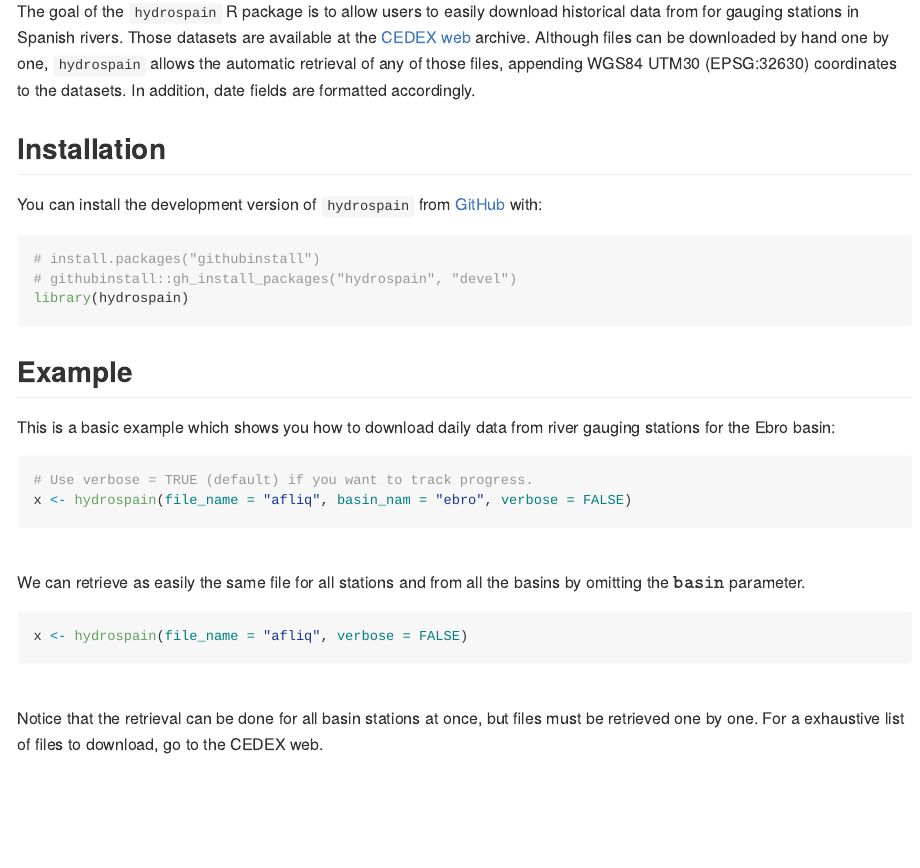
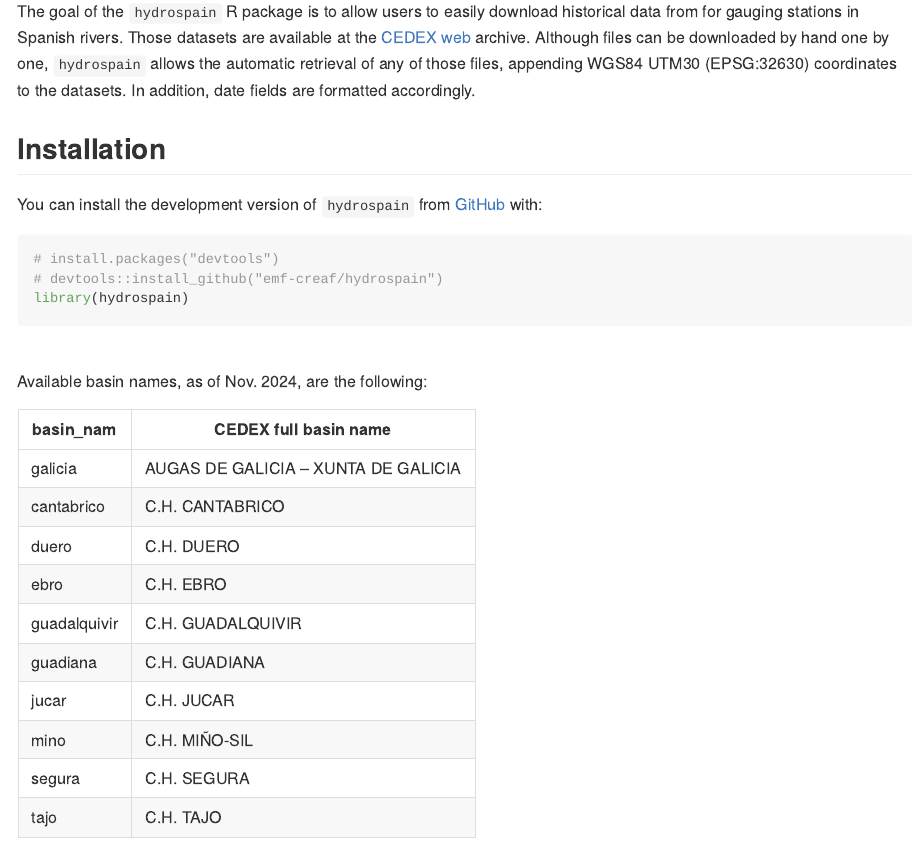
Before and after one commit to emf-creaf/hydrospain, an R Markdown document (README.Rmd): the page in a window 1100 px wide, from 90 px down. The pictures show the output file README.md that the author committed with the source, drawn offline in the style of GitHub.

Commit message:
Testing.

````diff
--- a/README.Rmd
+++ b/README.Rmd
@@ -28,11 +28,27 @@ The goal of the `hydrospain` R package is to allow users to easily download hist
 You can install the development version of `hydrospain` from [GitHub](https://github.com/) with:
 
 ```{r install_it, eval = FALSE}
-# install.packages("githubinstall")
-# githubinstall::gh_install_packages("hydrospain", "devel")
+# install.packages("devtools")
+# devtools::install_github("emf-creaf/hydrospain")
 library(hydrospain)
 ```
 
+<br>
+
+Available basin names, as of Nov. 2024, are the following:
+
+| **basin_nam**  | **CEDEX full basin name**           |
+|----------------|---------------------------          |
+| galicia        | AUGAS DE GALICIA – XUNTA DE GALICIA |
+| cantabrico     | C.H. CANTABRICO                     |
+| duero          | C.H. DUERO                          |
+| ebro           | C.H. EBRO                           |
+| guadalquivir   | C.H. GUADALQUIVIR                   |
+| guadiana       | C.H. GUADIANA                       |
+| jucar          | C.H. JUCAR                          |
+| mino           | C.H. MIÑO-SIL                       |
+| segura         | C.H. SEGURA                         |
+| tajo           | C.H. TAJO                           |
 
 ## Example
 
````
Also changed, not shown: R/hydrospain.R (+20 -3 lines), README.md, 2 other files.
